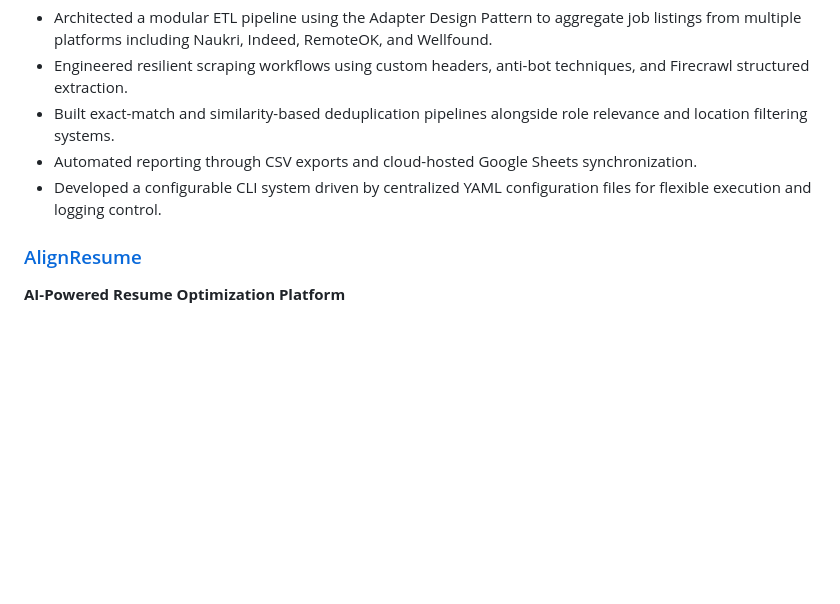
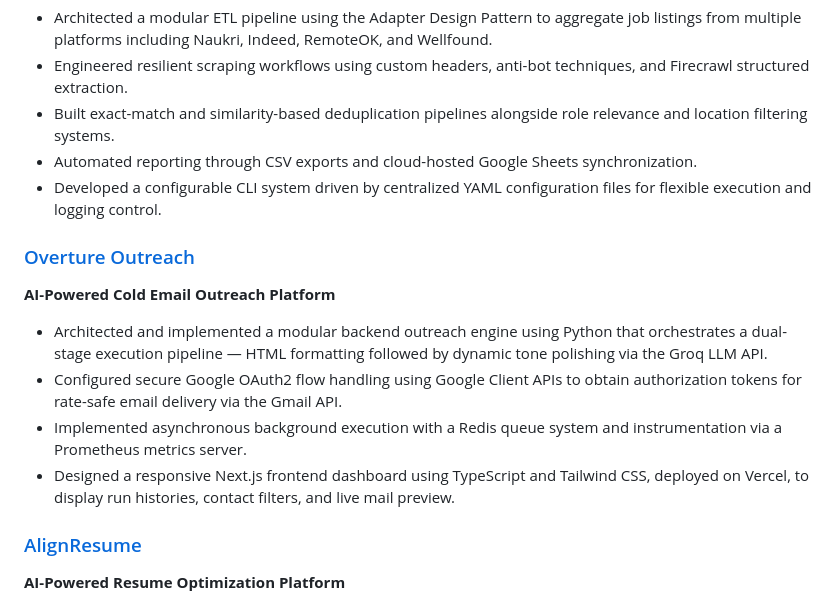
Before and after one commit to sdn9300/sdn9300.github.io, a Markdown page: README.md, the part around the change. Drawn GitHub-style; blank space fills up the shorter version.

Commit message:
Add Overture Outreach project details to README
Added details about the Overture Outreach project, including backend architecture, Google OAuth2 integration, asynchronous execution, and frontend dashboard design.

```diff
--- a/README.md
+++ b/README.md
@@ -65,6 +65,13 @@ Playwright • BeautifulSoup4 • Firecrawl API • Google Sheets API (gspread)
 - Automated reporting through CSV exports and cloud-hosted Google Sheets synchronization.
 - Developed a configurable CLI system driven by centralized YAML configuration files for flexible execution and logging control.
 
+### [Overture Outreach]([https://align-resume-beta.vercel.app](https://frontend-three-azure-97.vercel.app))
+**AI-Powered Cold Email Outreach Platform**
+- Architected and implemented a modular backend outreach engine using Python that orchestrates a dual-stage execution pipeline — HTML formatting followed by dynamic tone polishing via the Groq LLM API.
+- Configured secure Google OAuth2 flow handling using Google Client APIs to obtain authorization tokens for rate-safe email delivery via the Gmail API.
+-  Implemented asynchronous background execution with a Redis queue system and instrumentation via a Prometheus metrics server.
+-  Designed a responsive Next.js frontend dashboard using TypeScript and Tailwind CSS, deployed on Vercel, to display run histories, contact filters, and live mail preview.
+
 ### [AlignResume](https://align-resume-beta.vercel.app)
 **AI-Powered Resume Optimization Platform**
 - Architected and deployed an end-to-end full-stack AI web application that parses resumes and job descriptions, scores
```
